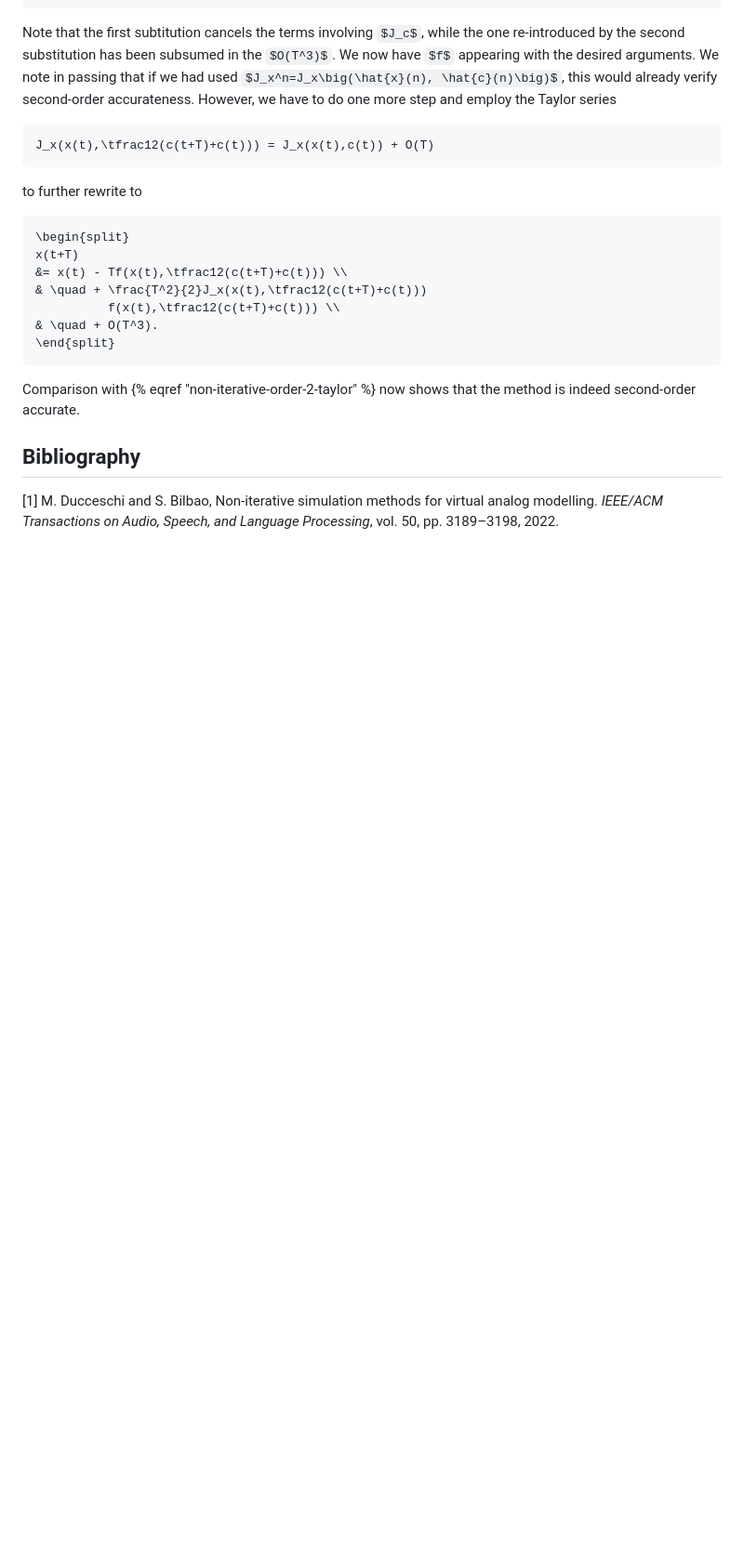
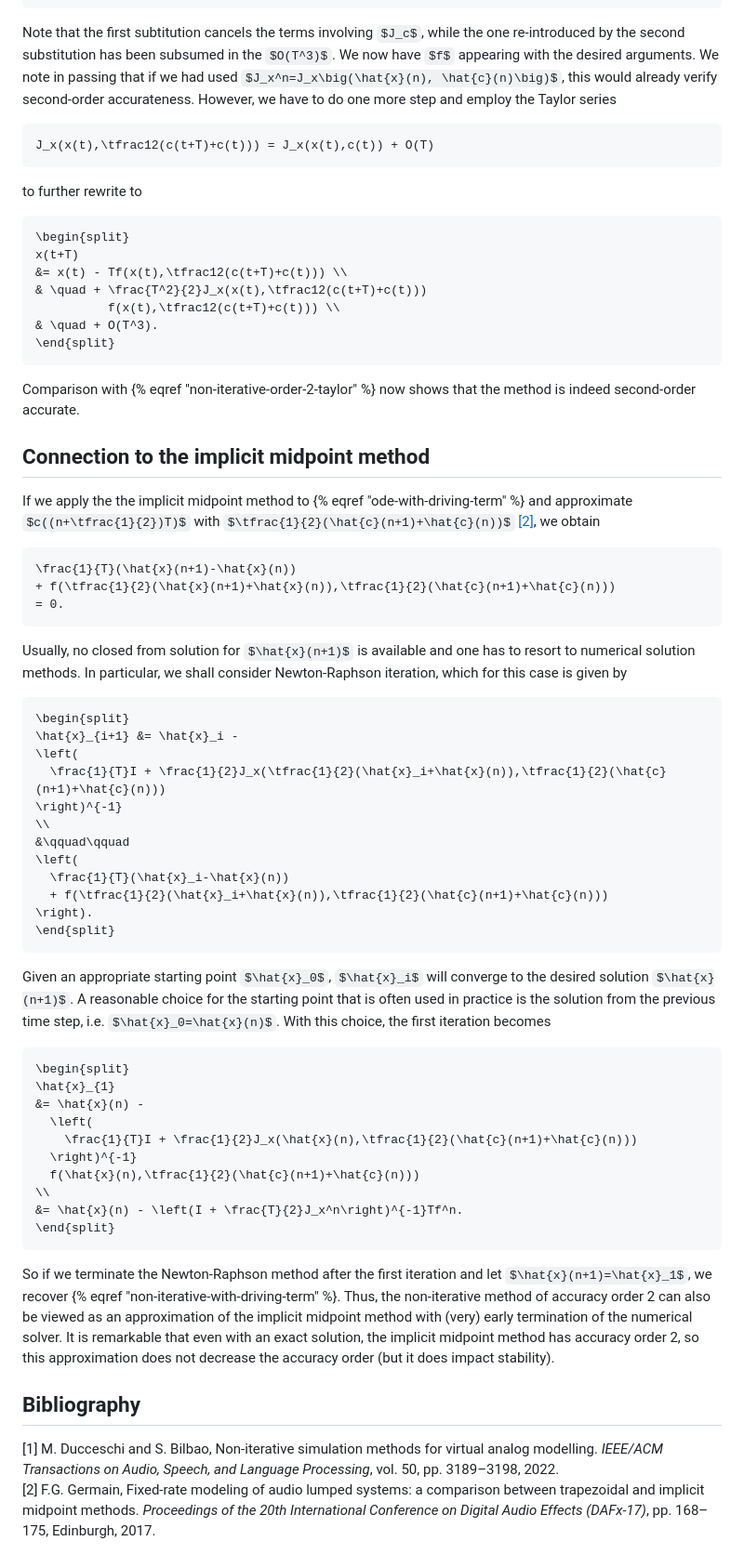
Before and after one commit to martinholters/webpapers, a Markdown page: papers/non-iterative-revisited.md, the part around the change printed below. Shown: that part at 93% size. Rendered like a GitHub page; blank space fills up the shorter version.

Commit message:
Compare non-iterative and implict midpoint method

````diff
--- a/papers/non-iterative-revisited.md
+++ b/papers/non-iterative-revisited.md
@@ -242,9 +242,65 @@ x(t+T)
 Comparison with {% eqref "non-iterative-order-2-taylor" %} now shows that the
 method is indeed second-order accurate.
 
+## Connection to the implicit midpoint method
+
+If we apply the the implicit midpoint method to {% eqref "ode-with-driving-term"
+%} and approximate `$c((n+\tfrac{1}{2})T)$` with
+`$\tfrac{1}{2}(\hat{c}(n+1)+\hat{c}(n))$` [[2]](#ref:Germain-2017), we obtain
+```equation
+\frac{1}{T}(\hat{x}(n+1)-\hat{x}(n))
++ f(\tfrac{1}{2}(\hat{x}(n+1)+\hat{x}(n)),\tfrac{1}{2}(\hat{c}(n+1)+\hat{c}(n)))
+= 0.
+```
+Usually, no closed from solution for `$\hat{x}(n+1)$` is available and one has
+to resort to numerical solution methods. In particular, we shall consider
+Newton-Raphson iteration, which for this case is given by
+```equation
+\begin{split}
+\hat{x}_{i+1} &= \hat{x}_i -
+\left(
+  \frac{1}{T}I + \frac{1}{2}J_x(\tfrac{1}{2}(\hat{x}_i+\hat{x}(n)),\tfrac{1}{2}(\hat{c}(n+1)+\hat{c}(n)))
+\right)^{-1}
+\\
+&\qquad\qquad
+\left(
+  \frac{1}{T}(\hat{x}_i-\hat{x}(n))
+  + f(\tfrac{1}{2}(\hat{x}_i+\hat{x}(n)),\tfrac{1}{2}(\hat{c}(n+1)+\hat{c}(n)))
+\right).
+\end{split}
+```
+Given an appropriate starting point `$\hat{x}_0$`, `$\hat{x}_i$` will converge to
+the desired solution `$\hat{x}(n+1)$`. A reasonable choice for the starting
+point that is often used in practice is the solution from the previous time
+step, i.e. `$\hat{x}_0=\hat{x}(n)$`. With this choice, the first iteration becomes
+```equation
+\begin{split}
+\hat{x}_{1}
+&= \hat{x}(n) -
+  \left(
+    \frac{1}{T}I + \frac{1}{2}J_x(\hat{x}(n),\tfrac{1}{2}(\hat{c}(n+1)+\hat{c}(n)))
+  \right)^{-1}
+  f(\hat{x}(n),\tfrac{1}{2}(\hat{c}(n+1)+\hat{c}(n)))
+\\
+&= \hat{x}(n) - \left(I + \frac{T}{2}J_x^n\right)^{-1}Tf^n.
+\end{split}
+```
+So if we terminate the Newton-Raphson method after the first iteration and let
+`$\hat{x}(n+1)=\hat{x}_1$`, we recover {% eqref
+"non-iterative-with-driving-term" %}. Thus, the non-iterative method of accuracy
+order 2 can also be viewed as an approximation of the implicit midpoint method
+with (very) early termination of the numerical solver. It is remarkable that
+even with an exact solution, the implicit midpoint method has accuracy order 2,
+so this approximation does not decrease the accuracy order (but it does impact
+stability).
+
 ## Bibliography
 
 <div id="ref:Ducceschi-2022">[1] M. Ducceschi and S. Bilbao,
 Non-iterative simulation methods for virtual analog modelling.
 <i>IEEE/ACM Transactions on Audio, Speech, and Language Processing</i>,
 vol. 50, pp. 3189–3198, 2022.</div>
+<div id="ref:Germain-2017">[2] F.G. Germain,
+Fixed-rate modeling of audio lumped systems: a comparison between trapezoidal and implicit midpoint methods.
+<i>Proceedings of the 20th International Conference on Digital Audio Effects (DAFx-17)</i>,
+pp. 168–175, Edinburgh, 2017.</div>
````
Also changed, not shown: other parts of papers/non-iterative-revisited.md (+2 -2 lines).
